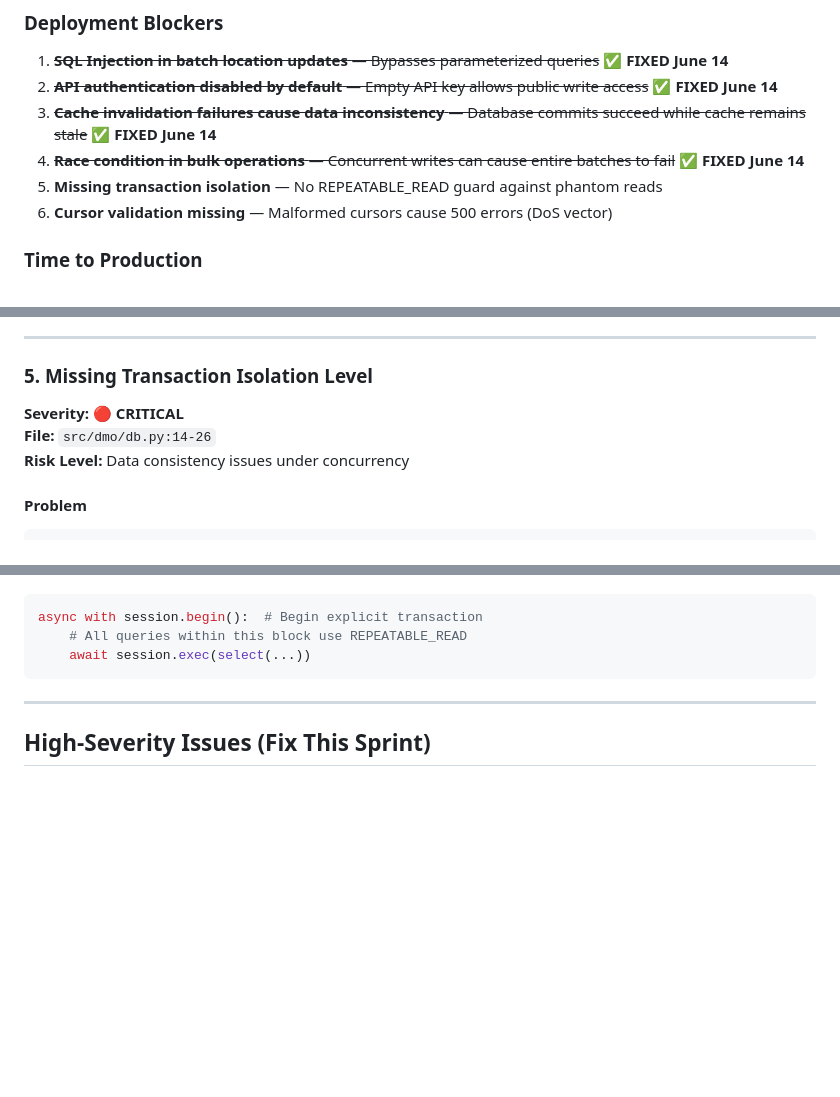
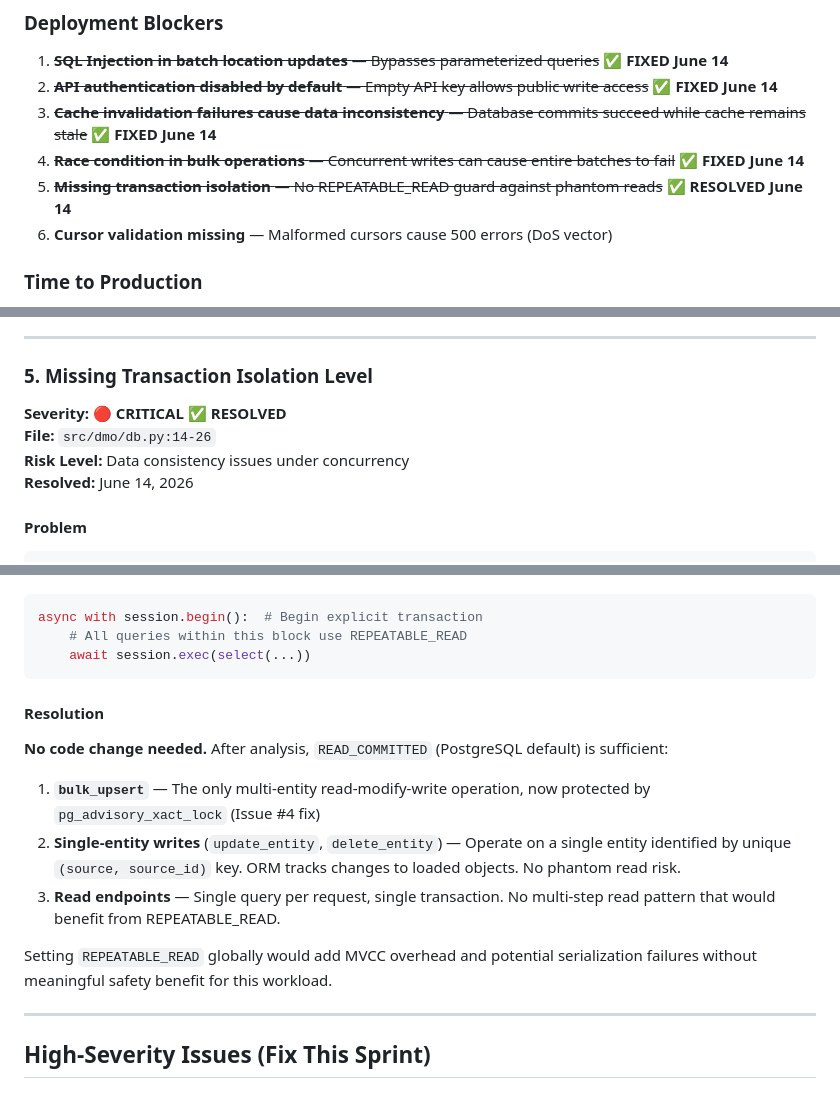
Before and after one commit to kavehs87/unified-my3pai-place-service, a Markdown page: plans/AUDIT-PRODUCTION-READINESS.md, 3 parts joined by grey strips. Rendered like a GitHub page; blank space fills up the shorter version.

Commit message:
docs: resolve issue #5 (transaction isolation) - READ_COMMITTED sufficient

````diff
--- a/plans/AUDIT-PRODUCTION-READINESS.md
+++ b/plans/AUDIT-PRODUCTION-READINESS.md
@@ -19,7 +19,7 @@ The project has received three prior audits with claimed improvements, but **cri
 2. ~~**API authentication disabled by default** — Empty API key allows public write access~~ ✅ **FIXED June 14**
 3. ~~**Cache invalidation failures cause data inconsistency** — Database commits succeed while cache remains stale~~ ✅ **FIXED June 14**
 4. ~~**Race condition in bulk operations** — Concurrent writes can cause entire batches to fail~~ ✅ **FIXED June 14**
-5. **Missing transaction isolation** — No REPEATABLE_READ guard against phantom reads
+5. ~~**Missing transaction isolation** — No REPEATABLE_READ guard against phantom reads~~ ✅ **RESOLVED June 14**
 6. **Cursor validation missing** — Malformed cursors cause 500 errors (DoS vector)
 
 ### Time to Production
@@ -444,9 +444,10 @@ Concurrent bulk upserts are serialized by the lock, eliminating the race window.
 ---
 
 ### 5. Missing Transaction Isolation Level
-**Severity:** 🔴 **CRITICAL**
+**Severity:** 🔴 **CRITICAL** ✅ **RESOLVED**
 **File:** `src/dmo/db.py:14-26`
 **Risk Level:** Data consistency issues under concurrency
+**Resolved:** June 14, 2026
 
 #### Problem
 
@@ -495,6 +496,16 @@ async with session.begin():  # Begin explicit transaction
     # All queries within this block use REPEATABLE_READ
     await session.exec(select(...))
 ```
+
+#### Resolution
+
+**No code change needed.** After analysis, `READ_COMMITTED` (PostgreSQL default) is sufficient:
+
+1. **`bulk_upsert`** — The only multi-entity read-modify-write operation, now protected by `pg_advisory_xact_lock` (Issue #4 fix)
+2. **Single-entity writes** (`update_entity`, `delete_entity`) — Operate on a single entity identified by unique `(source, source_id)` key. ORM tracks changes to loaded objects. No phantom read risk.
+3. **Read endpoints** — Single query per request, single transaction. No multi-step read pattern that would benefit from REPEATABLE_READ.
+
+Setting `REPEATABLE_READ` globally would add MVCC overhead and potential serialization failures without meaningful safety benefit for this workload.
 
 ---
 
````
Also changed, not shown: other parts of plans/AUDIT-PRODUCTION-READINESS.md (+1 -1 lines).
